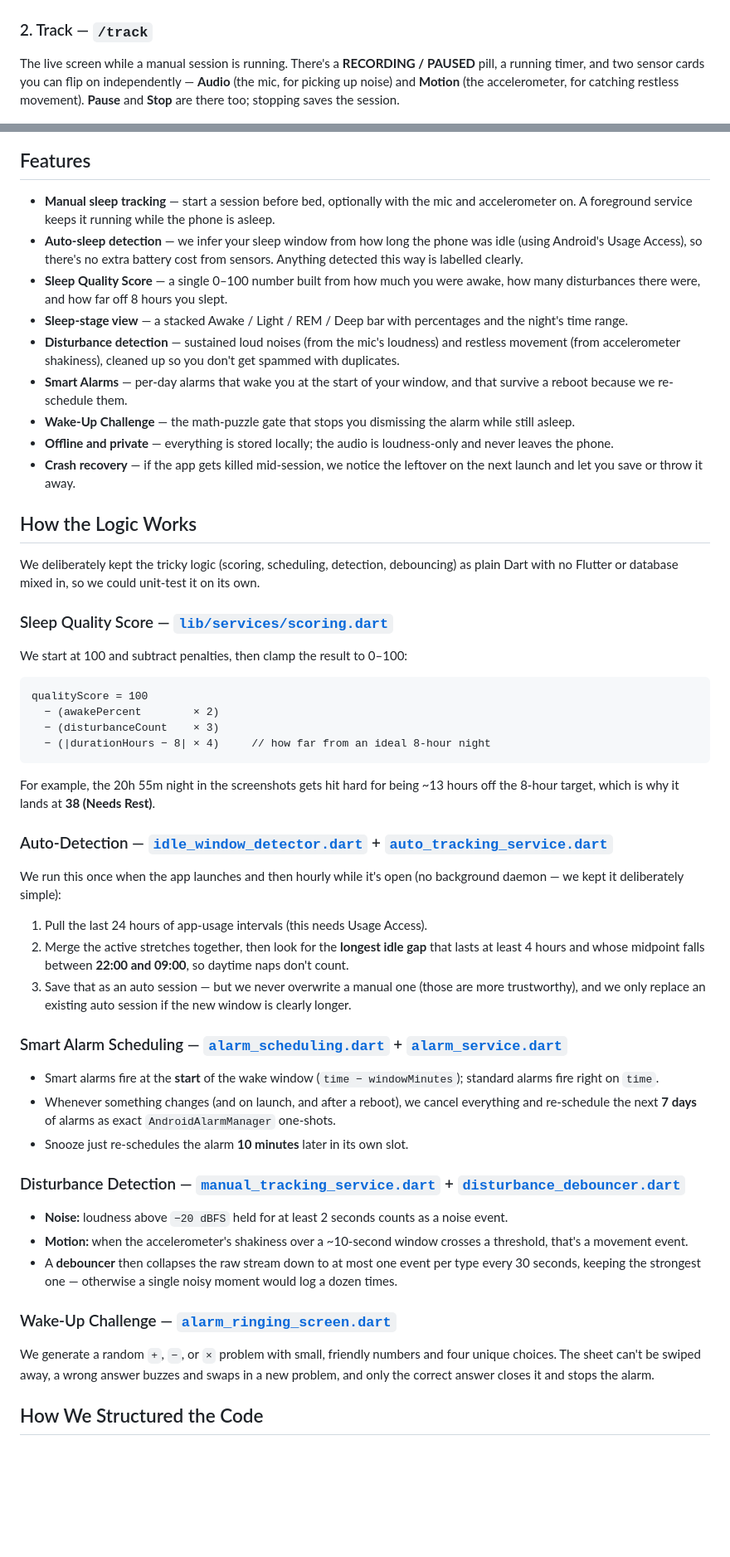
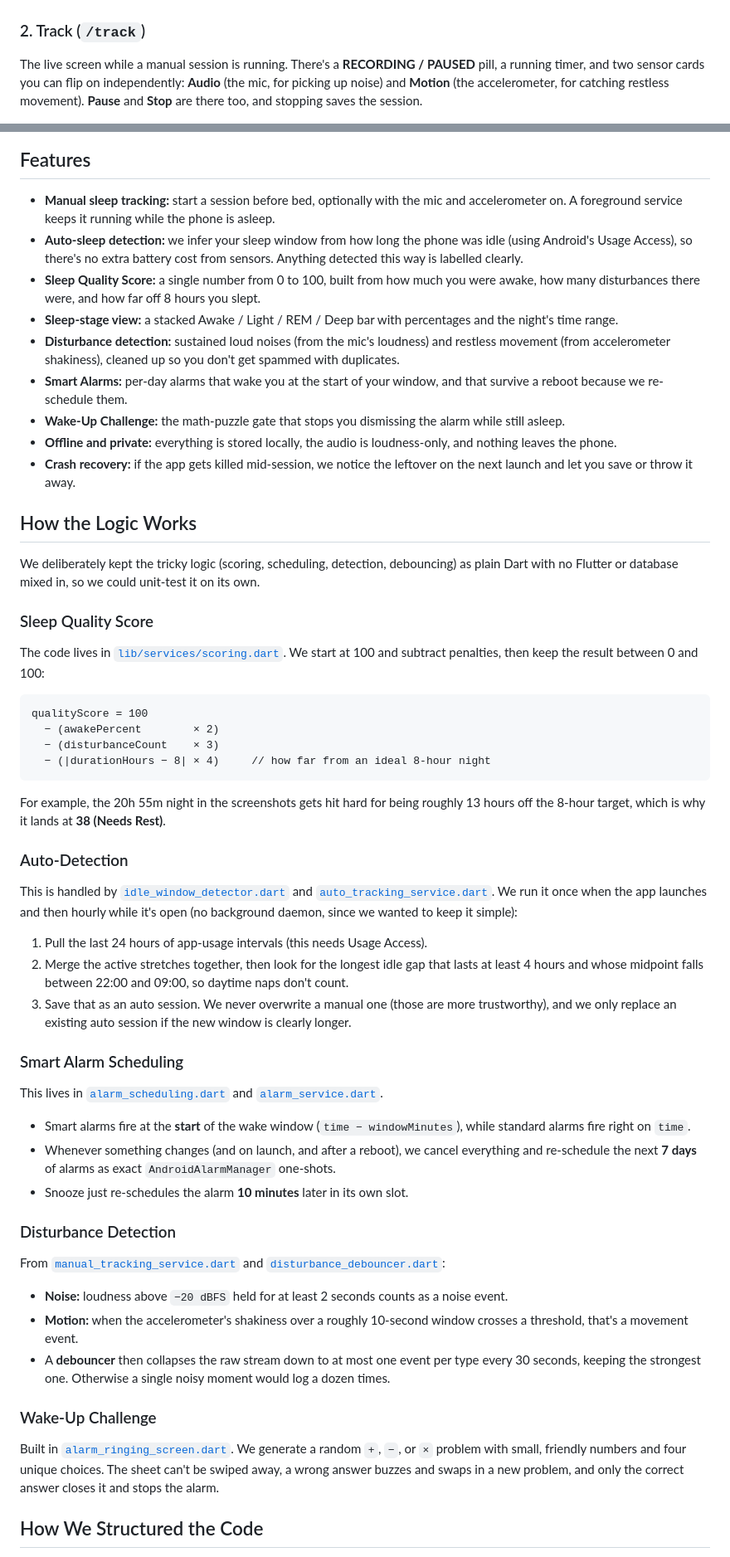
Before and after one commit to muhammad-thariq/sleep-tracking-app, a Markdown page: README.md, 2 parts joined by grey strips. Shown at 83% size. Rendered like a GitHub page; blank space fills up the shorter version.

Commit message:
Refine Readme

````diff
--- a/README.md
+++ b/README.md
@@ -42,8 +42,8 @@ This is where you land. It shows your most recent **Sleep Quality Score** with a
 
 <img src="docs/screenshots/01-dashboard-home.jpeg" width="300" alt="Home dashboard showing a sleep quality score of 38 (Needs Rest), a 20h 55m latest session, the Auto-Sleep Tracking toggle, and a Start Tracking button." />
 
-### 2. Track — `/track`
-The live screen while a manual session is running. There's a **RECORDING / PAUSED** pill, a running timer, and two sensor cards you can flip on independently — **Audio** (the mic, for picking up noise) and **Motion** (the accelerometer, for catching restless movement). **Pause** and **Stop** are there too; stopping saves the session.
+### 2. Track (`/track`)
+The live screen while a manual session is running. There's a **RECORDING / PAUSED** pill, a running timer, and two sensor cards you can flip on independently: **Audio** (the mic, for picking up noise) and **Motion** (the accelerometer, for catching restless movement). **Pause** and **Stop** are there too, and stopping saves the session.
 
 <img src="docs/screenshots/02-track-recording.jpeg" width="300" alt="Track screen with a RECORDING badge, a 00:00:00 timer, inactive Audio and Motion sensor cards, and Pause/Stop buttons." />
 
@@ -80,22 +80,22 @@ Your profile (for now this is a placeholder, since we didn't add login in this p
 
 ## Features
 
-- **Manual sleep tracking** — start a session before bed, optionally with the mic and accelerometer on. A foreground service keeps it running while the phone is asleep.
-- **Auto-sleep detection** — we infer your sleep window from how long the phone was idle (using Android's Usage Access), so there's no extra battery cost from sensors. Anything detected this way is labelled clearly.
-- **Sleep Quality Score** — a single 0–100 number built from how much you were awake, how many disturbances there were, and how far off 8 hours you slept.
-- **Sleep-stage view** — a stacked Awake / Light / REM / Deep bar with percentages and the night's time range.
-- **Disturbance detection** — sustained loud noises (from the mic's loudness) and restless movement (from accelerometer shakiness), cleaned up so you don't get spammed with duplicates.
-- **Smart Alarms** — per-day alarms that wake you at the start of your window, and that survive a reboot because we re-schedule them.
-- **Wake-Up Challenge** — the math-puzzle gate that stops you dismissing the alarm while still asleep.
-- **Offline and private** — everything is stored locally; the audio is loudness-only and never leaves the phone.
-- **Crash recovery** — if the app gets killed mid-session, we notice the leftover on the next launch and let you save or throw it away.
+- **Manual sleep tracking:** start a session before bed, optionally with the mic and accelerometer on. A foreground service keeps it running while the phone is asleep.
+- **Auto-sleep detection:** we infer your sleep window from how long the phone was idle (using Android's Usage Access), so there's no extra battery cost from sensors. Anything detected this way is labelled clearly.
+- **Sleep Quality Score:** a single number from 0 to 100, built from how much you were awake, how many disturbances there were, and how far off 8 hours you slept.
+- **Sleep-stage view:** a stacked Awake / Light / REM / Deep bar with percentages and the night's time range.
+- **Disturbance detection:** sustained loud noises (from the mic's loudness) and restless movement (from accelerometer shakiness), cleaned up so you don't get spammed with duplicates.
+- **Smart Alarms:** per-day alarms that wake you at the start of your window, and that survive a reboot because we re-schedule them.
+- **Wake-Up Challenge:** the math-puzzle gate that stops you dismissing the alarm while still asleep.
+- **Offline and private:** everything is stored locally, the audio is loudness-only, and nothing leaves the phone.
+- **Crash recovery:** if the app gets killed mid-session, we notice the leftover on the next launch and let you save or throw it away.
 
 ## How the Logic Works
 
 We deliberately kept the tricky logic (scoring, scheduling, detection, debouncing) as plain Dart with no Flutter or database mixed in, so we could unit-test it on its own.
 
-### Sleep Quality Score — [`lib/services/scoring.dart`](lib/services/scoring.dart)
-We start at 100 and subtract penalties, then clamp the result to 0–100:
+### Sleep Quality Score
+The code lives in [`lib/services/scoring.dart`](lib/services/scoring.dart). We start at 100 and subtract penalties, then keep the result between 0 and 100:
 
 ```
 qualityScore = 100
@@ -104,27 +104,31 @@ qualityScore = 100
   − (|durationHours − 8| × 4)     // how far from an ideal 8-hour night
 ```
 
-For example, the 20h 55m night in the screenshots gets hit hard for being ~13 hours off the 8-hour target, which is why it lands at **38 (Needs Rest)**.
+For example, the 20h 55m night in the screenshots gets hit hard for being roughly 13 hours off the 8-hour target, which is why it lands at **38 (Needs Rest)**.
 
-### Auto-Detection — [`idle_window_detector.dart`](lib/services/idle_window_detector.dart) + [`auto_tracking_service.dart`](lib/services/auto_tracking_service.dart)
-We run this once when the app launches and then hourly while it's open (no background daemon — we kept it deliberately simple):
+### Auto-Detection
+This is handled by [`idle_window_detector.dart`](lib/services/idle_window_detector.dart) and [`auto_tracking_service.dart`](lib/services/auto_tracking_service.dart). We run it once when the app launches and then hourly while it's open (no background daemon, since we wanted to keep it simple):
 
 1. Pull the last 24 hours of app-usage intervals (this needs Usage Access).
-2. Merge the active stretches together, then look for the **longest idle gap** that lasts at least 4 hours and whose midpoint falls between **22:00 and 09:00**, so daytime naps don't count.
-3. Save that as an auto session — but we never overwrite a manual one (those are more trustworthy), and we only replace an existing auto session if the new window is clearly longer.
+2. Merge the active stretches together, then look for the longest idle gap that lasts at least 4 hours and whose midpoint falls between 22:00 and 09:00, so daytime naps don't count.
+3. Save that as an auto session. We never overwrite a manual one (those are more trustworthy), and we only replace an existing auto session if the new window is clearly longer.
 
-### Smart Alarm Scheduling — [`alarm_scheduling.dart`](lib/services/alarm_scheduling.dart) + [`alarm_service.dart`](lib/services/alarm_service.dart)
-- Smart alarms fire at the **start** of the wake window (`time − windowMinutes`); standard alarms fire right on `time`.
+### Smart Alarm Scheduling
+This lives in [`alarm_scheduling.dart`](lib/services/alarm_scheduling.dart) and [`alarm_service.dart`](lib/services/alarm_service.dart).
+
+- Smart alarms fire at the **start** of the wake window (`time − windowMinutes`), while standard alarms fire right on `time`.
 - Whenever something changes (and on launch, and after a reboot), we cancel everything and re-schedule the next **7 days** of alarms as exact `AndroidAlarmManager` one-shots.
 - Snooze just re-schedules the alarm **10 minutes** later in its own slot.
 
-### Disturbance Detection — [`manual_tracking_service.dart`](lib/services/manual_tracking_service.dart) + [`disturbance_debouncer.dart`](lib/services/disturbance_debouncer.dart)
+### Disturbance Detection
+From [`manual_tracking_service.dart`](lib/services/manual_tracking_service.dart) and [`disturbance_debouncer.dart`](lib/services/disturbance_debouncer.dart):
+
 - **Noise:** loudness above `−20 dBFS` held for at least 2 seconds counts as a noise event.
-- **Motion:** when the accelerometer's shakiness over a ~10-second window crosses a threshold, that's a movement event.
-- A **debouncer** then collapses the raw stream down to at most one event per type every 30 seconds, keeping the strongest one — otherwise a single noisy moment would log a dozen times.
+- **Motion:** when the accelerometer's shakiness over a roughly 10-second window crosses a threshold, that's a movement event.
+- A **debouncer** then collapses the raw stream down to at most one event per type every 30 seconds, keeping the strongest one. Otherwise a single noisy moment would log a dozen times.
 
-### Wake-Up Challenge — [`alarm_ringing_screen.dart`](lib/screens/alarm_ringing_screen.dart)
-We generate a random `+`, `−`, or `×` problem with small, friendly numbers and four unique choices. The sheet can't be swiped away, a wrong answer buzzes and swaps in a new problem, and only the correct answer closes it and stops the alarm.
+### Wake-Up Challenge
+Built in [`alarm_ringing_screen.dart`](lib/screens/alarm_ringing_screen.dart). We generate a random `+`, `−`, or `×` problem with small, friendly numbers and four unique choices. The sheet can't be swiped away, a wrong answer buzzes and swaps in a new problem, and only the correct answer closes it and stops the alarm.
 
 ## How We Structured the Code
 
````
Also changed, not shown: other parts of README.md (+25 -25 lines).
